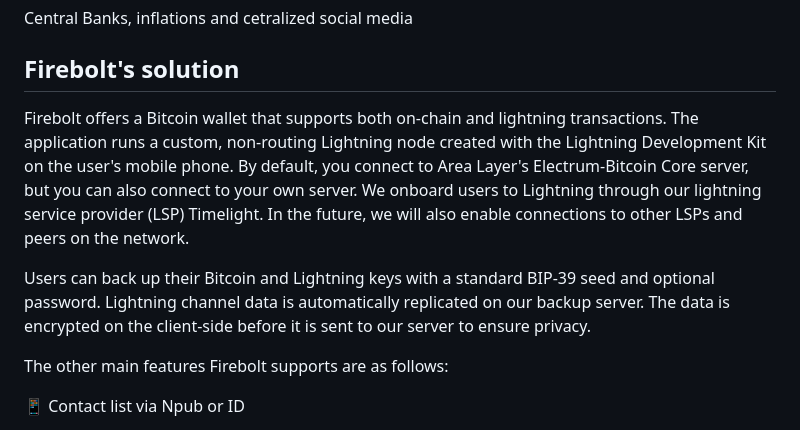
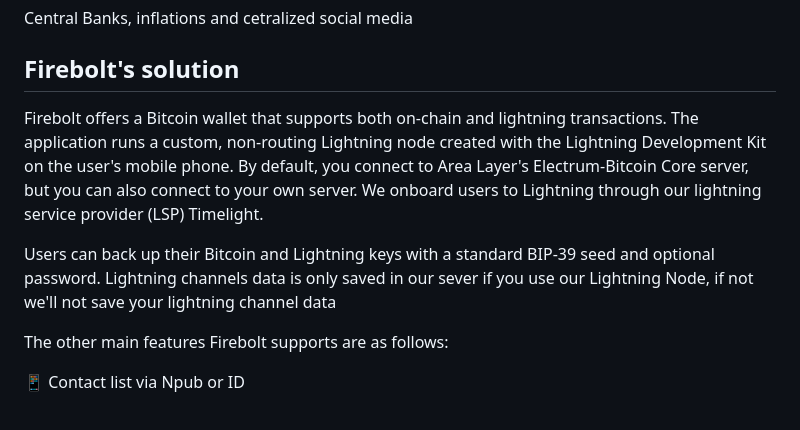
Before and after one commit to AreaLayer/FireBolt, a Markdown page: README.md, the part around the change. GitHub-like rendering.

```diff
--- a/README.md
+++ b/README.md
@@ -36,9 +36,9 @@ Central Banks, inflations and cetralized social media
 
 ## Firebolt's solution
 
-Firebolt offers a Bitcoin wallet that supports both on-chain and lightning transactions. The application runs a custom, non-routing Lightning node created with the Lightning Development Kit on the user's mobile phone. By default, you connect to Area Layer's Electrum-Bitcoin Core server, but you can also connect to your own server. We onboard users to Lightning through our lightning service provider (LSP) Timelight. In the future, we will also enable connections to other LSPs and peers on the network.
+Firebolt offers a Bitcoin wallet that supports both on-chain and lightning transactions. The application runs a custom, non-routing Lightning node created with the Lightning Development Kit on the user's mobile phone. By default, you connect to Area Layer's Electrum-Bitcoin Core server, but you can also connect to your own server. We onboard users to Lightning through our lightning service provider (LSP) Timelight.
 
-Users can back up their Bitcoin and Lightning keys with a standard BIP-39 seed and optional password. Lightning channel data is automatically replicated on our backup server. The data is encrypted on the client-side before it is sent to our server to ensure privacy.
+Users can back up their Bitcoin and Lightning keys with a standard BIP-39 seed and optional password. Lightning channels data is only saved in our sever if you use our Lightning Node, if not we'll not save your lightning channel data
 
 The other main features Firebolt supports are as follows:
 
```
